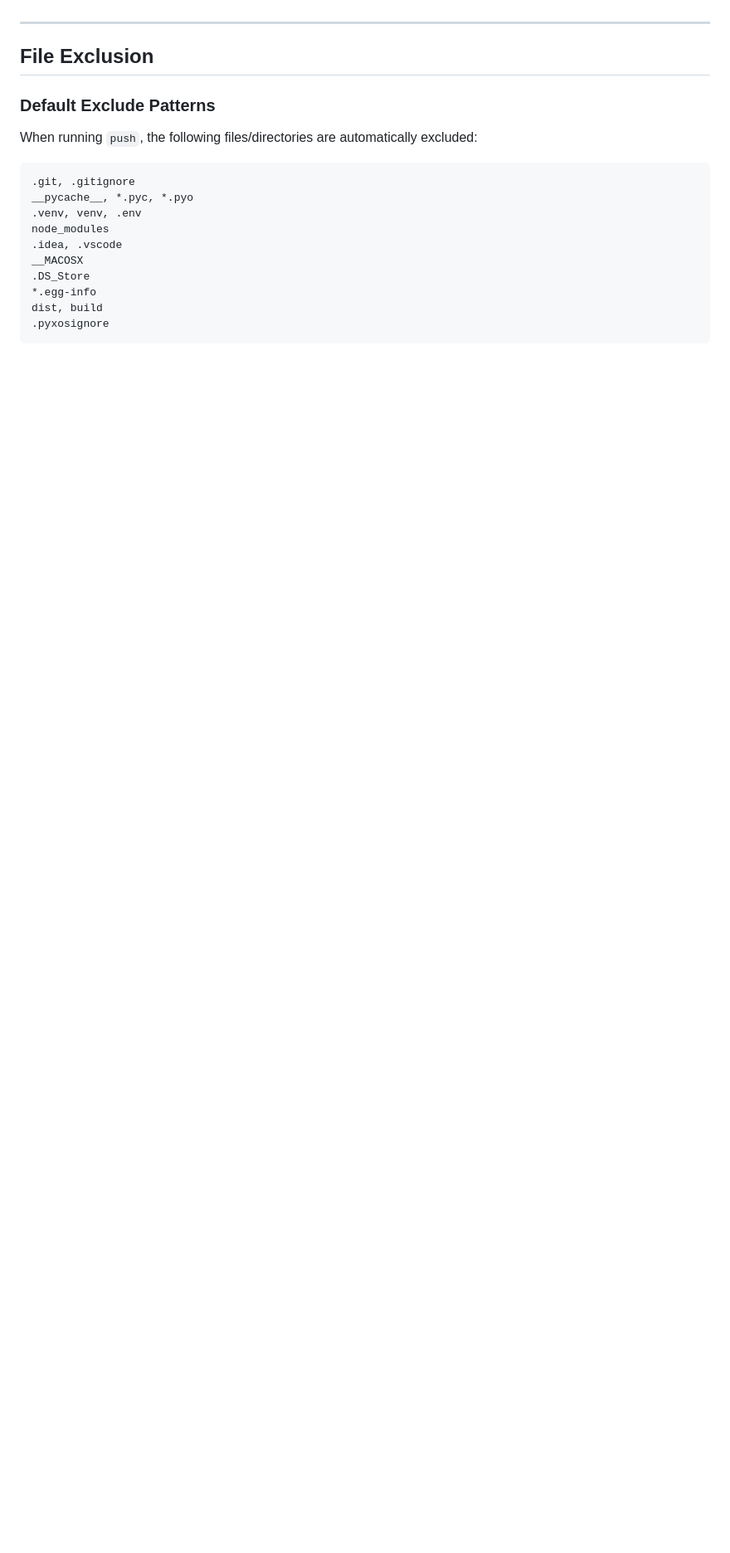
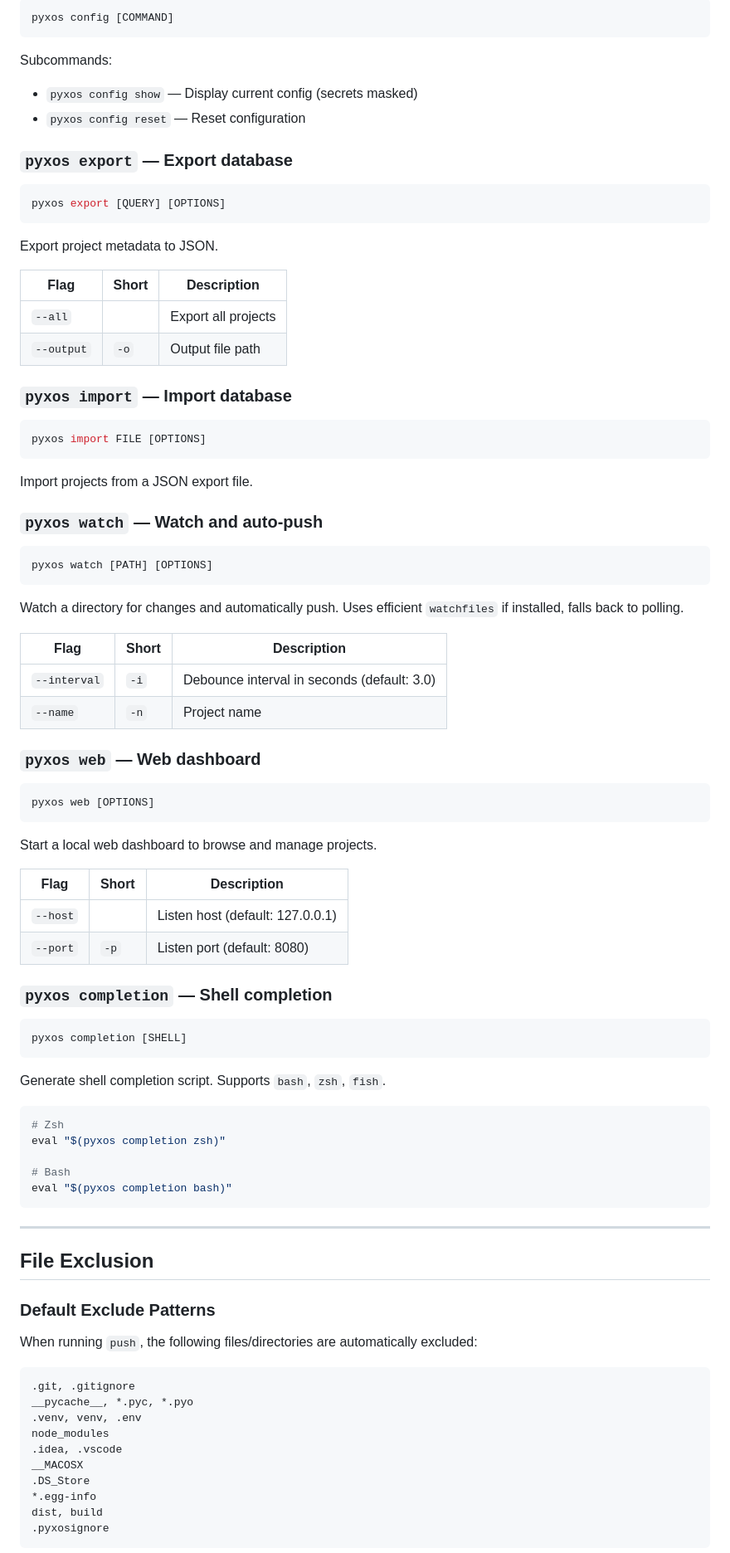
Before and after one commit to IshikawaUta/pyxos, a Markdown page: README.md, the part around one of its changes. Shown at 83% size. GitHub-like rendering; blank space fills up the shorter version.

Commit message:
docs: update README with all 21 commands, architecture, dependencies

````diff
--- a/README.md
+++ b/README.md
@@ -364,3 +454,74 @@ Verifies MongoDB Atlas and storage backend (Cloudinary/B2) connections with a lo
+```bash
+pyxos config [COMMAND]
+```
+
+Subcommands:
+- `pyxos config show` — Display current config (secrets masked)
+- `pyxos config reset` — Reset configuration
+
+### `pyxos export` — Export database
+
+```bash
+pyxos export [QUERY] [OPTIONS]
+```
+
+Export project metadata to JSON.
+
+| Flag | Short | Description |
+|---|---|---|
+| `--all` | | Export all projects |
+| `--output` | `-o` | Output file path |
+
+### `pyxos import` — Import database
+
+```bash
+pyxos import FILE [OPTIONS]
+```
+
+Import projects from a JSON export file.
+
+### `pyxos watch` — Watch and auto-push
+
+```bash
+pyxos watch [PATH] [OPTIONS]
+```
+
+Watch a directory for changes and automatically push. Uses efficient `watchfiles` if installed, falls back to polling.
+
+| Flag | Short | Description |
+|---|---|---|
+| `--interval` | `-i` | Debounce interval in seconds (default: 3.0) |
+| `--name` | `-n` | Project name |
+
+### `pyxos web` — Web dashboard
+
+```bash
+pyxos web [OPTIONS]
+```
+
+Start a local web dashboard to browse and manage projects.
+
+| Flag | Short | Description |
+|---|---|---|
+| `--host` | | Listen host (default: 127.0.0.1) |
+| `--port` | `-p` | Listen port (default: 8080) |
+
+### `pyxos completion` — Shell completion
+
+```bash
+pyxos completion [SHELL]
+```
+
+Generate shell completion script. Supports `bash`, `zsh`, `fish`.
+
+```bash
+# Zsh
+eval "$(pyxos completion zsh)"
+
+# Bash
+eval "$(pyxos completion bash)"
+```
+
 ---
 
 ## File Exclusion
````
Also changed, not shown: other parts of README.md (+148 -4 lines).
